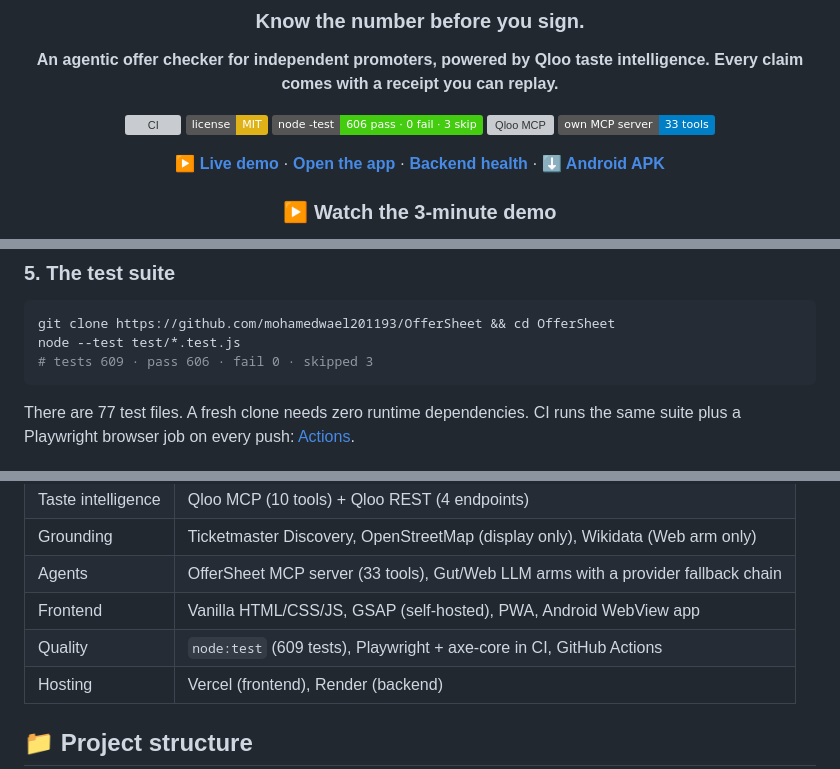
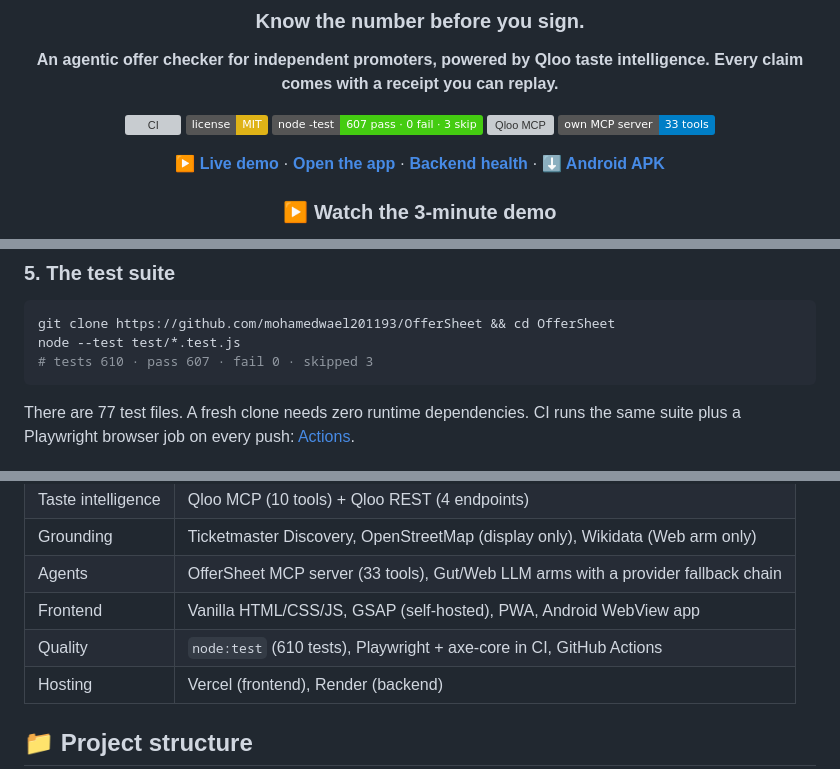
Before and after one commit to mohamedwael201193/OfferSheet, a Markdown page: README.md, 3 parts joined by grey strips. Rendered like a GitHub page; badges without logos; grey boxes are pictures that could not be loaded.

Commit message:
docs: README test counts 607/610 (#18)

````diff
--- a/README.md
+++ b/README.md
@@ -8,7 +8,7 @@
 
 [![CI](https://github.com/mohamedwael201193/OfferSheet/actions/workflows/ci.yml/badge.svg)](https://github.com/mohamedwael201193/OfferSheet/actions/workflows/ci.yml)
 [![License: MIT](https://img.shields.io/badge/license-MIT-yellow.svg)](LICENSE)
-![Tests](https://img.shields.io/badge/node%20--test-606%20pass%20%C2%B7%200%20fail%20%C2%B7%203%20skip-brightgreen)
+![Tests](https://img.shields.io/badge/node%20--test-607%20pass%20%C2%B7%200%20fail%20%C2%B7%203%20skip-brightgreen)
 ![Qloo MCP](https://img.shields.io/badge/Qloo%20MCP%20tools-10%2F10%20wired-orange)
 ![MCP server](https://img.shields.io/badge/own%20MCP%20server-33%20tools-blue)
 
@@ -137,7 +137,7 @@ The recorded trials come from the committed ledger [`bench/results.json`](bench/
 ```bash
 git clone https://github.com/mohamedwael201193/OfferSheet && cd OfferSheet
 node --test test/*.test.js
-# tests 609 · pass 606 · fail 0 · skipped 3
+# tests 610 · pass 607 · fail 0 · skipped 3
 ```
 
 There are 77 test files. A fresh clone needs zero runtime dependencies. CI runs the same suite plus a Playwright browser job on every push: [Actions](https://github.com/mohamedwael201193/OfferSheet/actions/workflows/ci.yml).
@@ -315,7 +315,7 @@ Deployment: the frontend is served from `frontend/` on Vercel, and the backend r
 | Grounding | Ticketmaster Discovery, OpenStreetMap (display only), Wikidata (Web arm only) |
 | Agents | OfferSheet MCP server (33 tools), Gut/Web LLM arms with a provider fallback chain |
 | Frontend | Vanilla HTML/CSS/JS, GSAP (self-hosted), PWA, Android WebView app |
-| Quality | `node:test` (609 tests), Playwright + axe-core in CI, GitHub Actions |
+| Quality | `node:test` (610 tests), Playwright + axe-core in CI, GitHub Actions |
 | Hosting | Vercel (frontend), Render (backend) |
 
 ## 📁 Project structure
````
